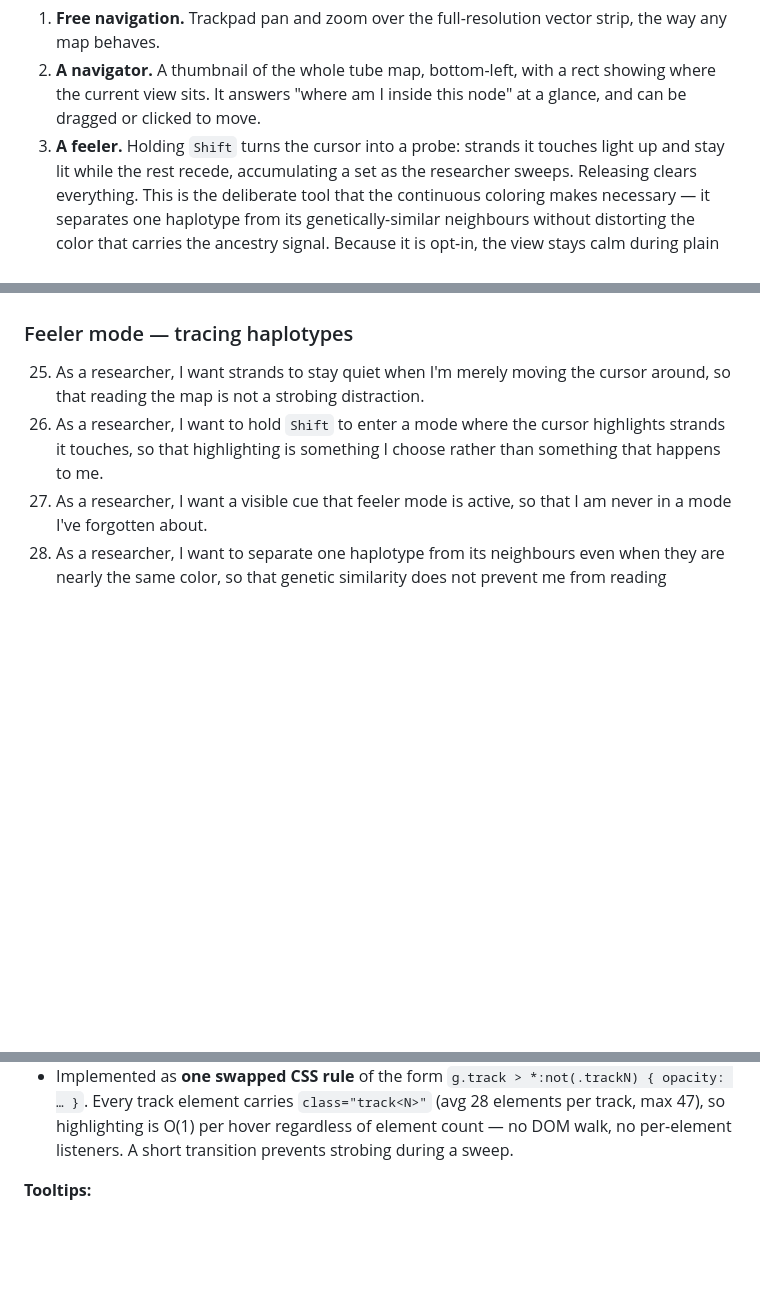
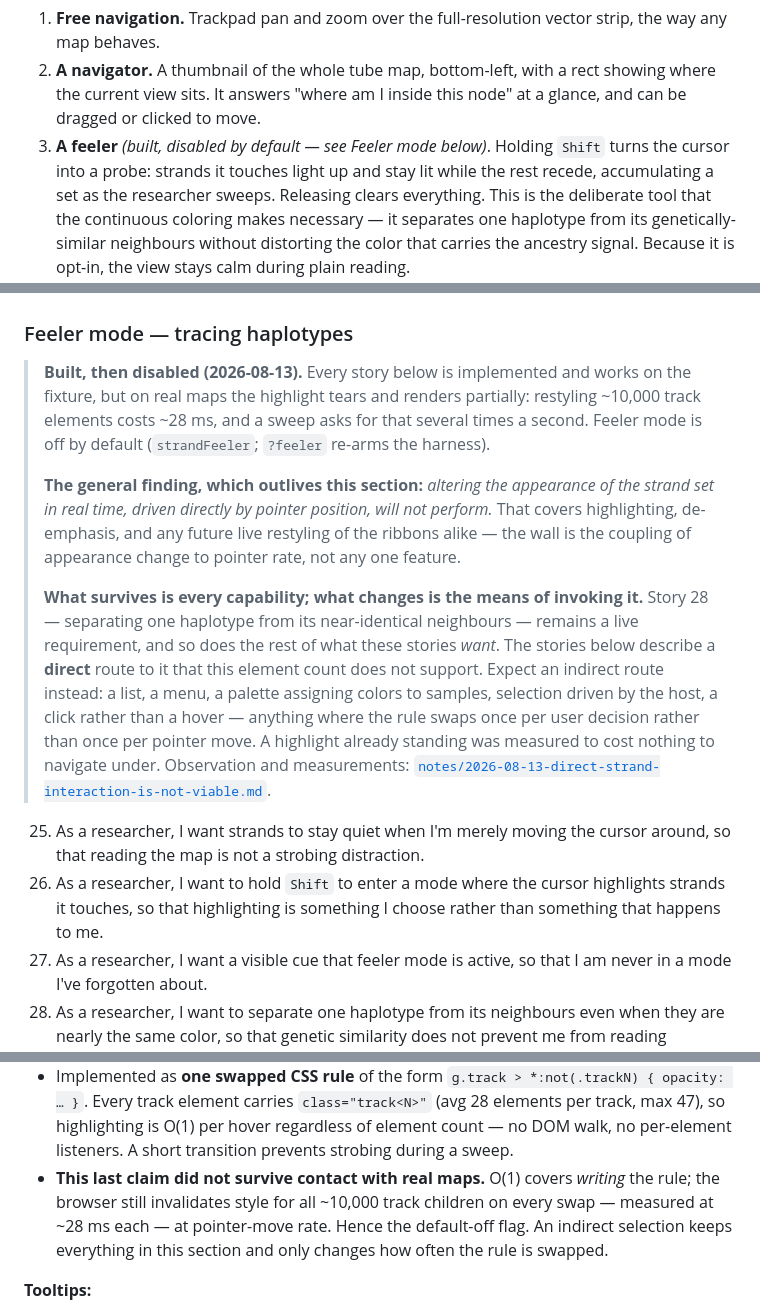
Before and after one commit to CAST-genomics/sequence-tube-map-spike, a Markdown page: SPEC.md, 3 parts joined by grey strips. GitHub-like rendering; blank space fills up the shorter version.

```diff
--- a/SPEC.md
+++ b/SPEC.md
@@ -48,7 +48,8 @@ Three capabilities make the strip usable:
 2. **A navigator.** A thumbnail of the whole tube map, bottom-left, with a rect
    showing where the current view sits. It answers "where am I inside this node" at
    a glance, and can be dragged or clicked to move.
-3. **A feeler.** Holding `Shift` turns the cursor into a probe: strands it touches
+3. **A feeler** *(built, disabled by default — see Feeler mode below)*. Holding
+   `Shift` turns the cursor into a probe: strands it touches
    light up and stay lit while the rest recede, accumulating a set as the researcher
    sweeps. Releasing clears everything. This is the deliberate tool that the
    continuous coloring makes necessary — it separates one haplotype from its
@@ -119,6 +120,29 @@ and interaction layer over someone else's picture.
     it never covers the data I'm reading.
 
 ### Feeler mode — tracing haplotypes
+
+> **Built, then disabled (2026-08-13).** Every story below is implemented and works
+> on the fixture, but on real maps the highlight tears and renders partially:
+> restyling ~10,000 track elements costs ~28 ms, and a sweep asks for that several
+> times a second. Feeler mode is off by default (`strandFeeler`; `?feeler` re-arms
+> the harness).
+>
+> **The general finding, which outlives this section:** *altering the appearance of
+> the strand set in real time, driven directly by pointer position, will not
+> perform.* That covers highlighting, de-emphasis, and any future live restyling of
+> the ribbons alike — the wall is the coupling of appearance change to pointer rate,
+> not any one feature.
+>
+> **What survives is every capability; what changes is the means of invoking it.**
+> Story 28 — separating one haplotype from its near-identical neighbours — remains a
+> live requirement, and so does the rest of what these stories *want*. The stories
+> below describe a **direct** route to it that this element count does not support.
+> Expect an indirect route instead: a list, a menu, a palette assigning colors to
+> samples, selection driven by the host, a click rather than a hover — anything
+> where the rule swaps once per user decision rather than once per pointer move. A
+> highlight already standing was measured to cost nothing to navigate under.
+> Observation and measurements:
+> [`notes/2026-08-13-direct-strand-interaction-is-not-viable.md`](./notes/2026-08-13-direct-strand-interaction-is-not-viable.md).
 
 25. As a researcher, I want strands to stay quiet when I'm merely moving the cursor
     around, so that reading the map is not a strobing distraction.
@@ -278,6 +302,11 @@ are different intents, and mixing them makes both feel unreliable.
   `class="track<N>"` (avg 28 elements per track, max 47), so highlighting is O(1) per
   hover regardless of element count — no DOM walk, no per-element listeners. A short
   transition prevents strobing during a sweep.
+- **This last claim did not survive contact with real maps.** O(1) covers *writing*
+  the rule; the browser still invalidates style for all ~10,000 track children on
+  every swap — measured at ~28 ms each — at pointer-move rate. Hence the default-off
+  flag. An indirect selection keeps everything in this section and only changes how
+  often the rule is swapped.
 
 **Tooltips:**
 
```
Also changed, not shown: CONTEXT.md (+21 -2 lines), README.md (+36 -12 lines).
